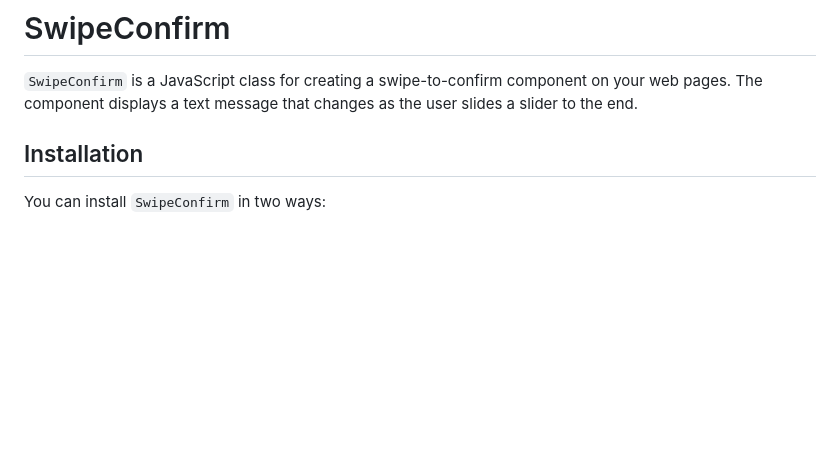
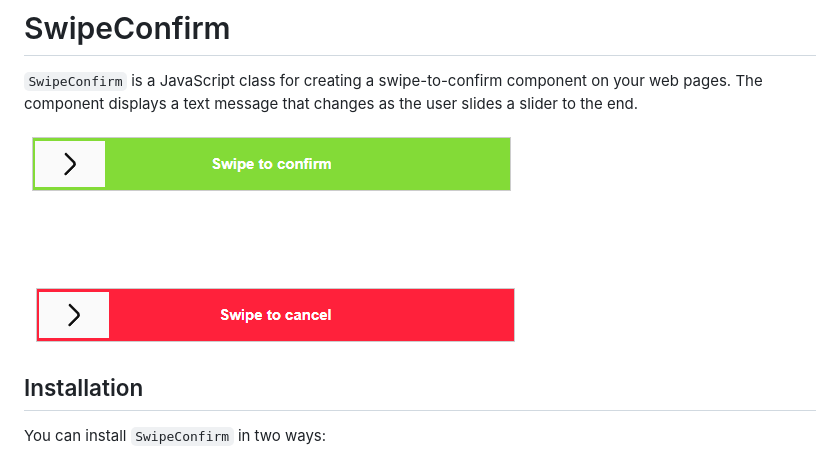
Before and after one commit to devFortes/swipe-confirm, a Markdown page: README.md, the part around the change. GitHub-like rendering; pictures changed too: swipe-cancel.png (added), swipe-confirm.png (added); blank space fills up the shorter version.

```diff
--- a/README.md
+++ b/README.md
@@ -1,6 +1,10 @@
 # SwipeConfirm
 
 `SwipeConfirm` is a JavaScript class for creating a swipe-to-confirm component on your web pages. The component displays a text message that changes as the user slides a slider to the end.
+
+![Swipe confirm](swipe-confirm.png)
+![Swipe cancel](swipe-cancel.png)
+
 
 ## Installation
 
```
Also changed, not shown: 1 other file.
